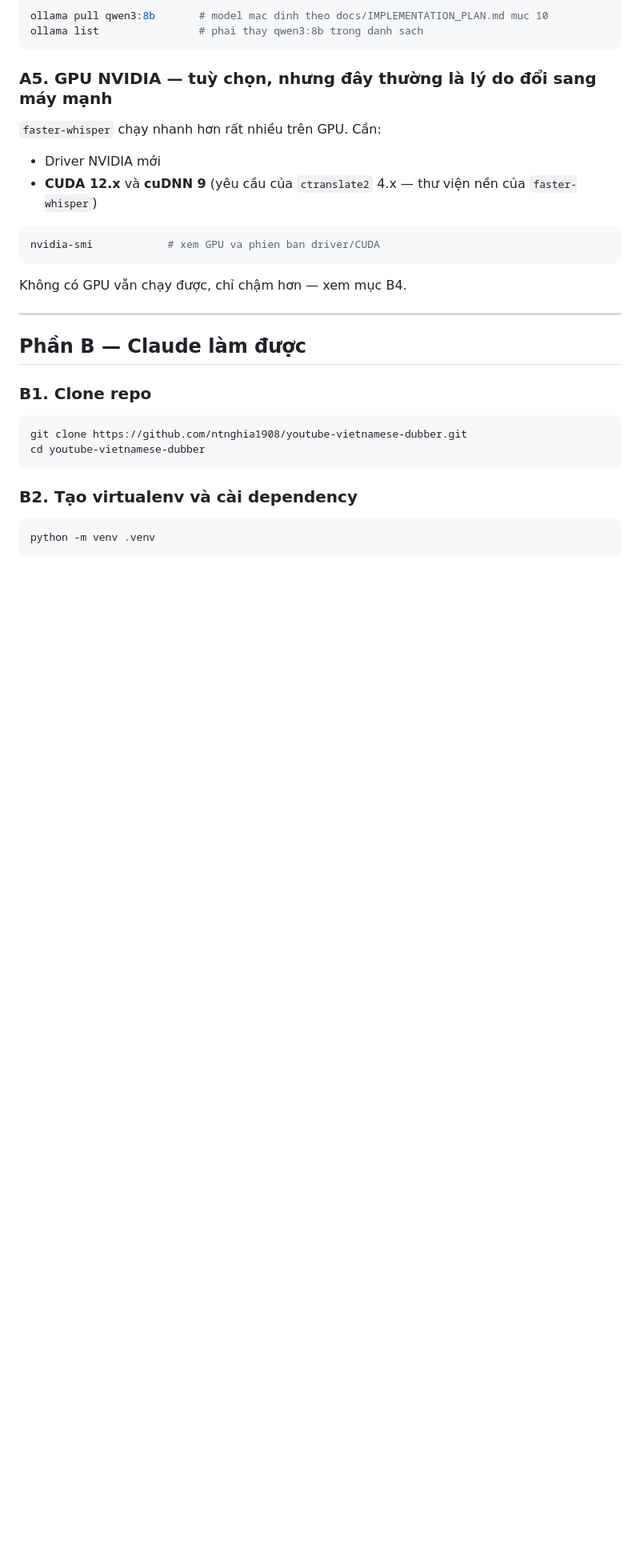
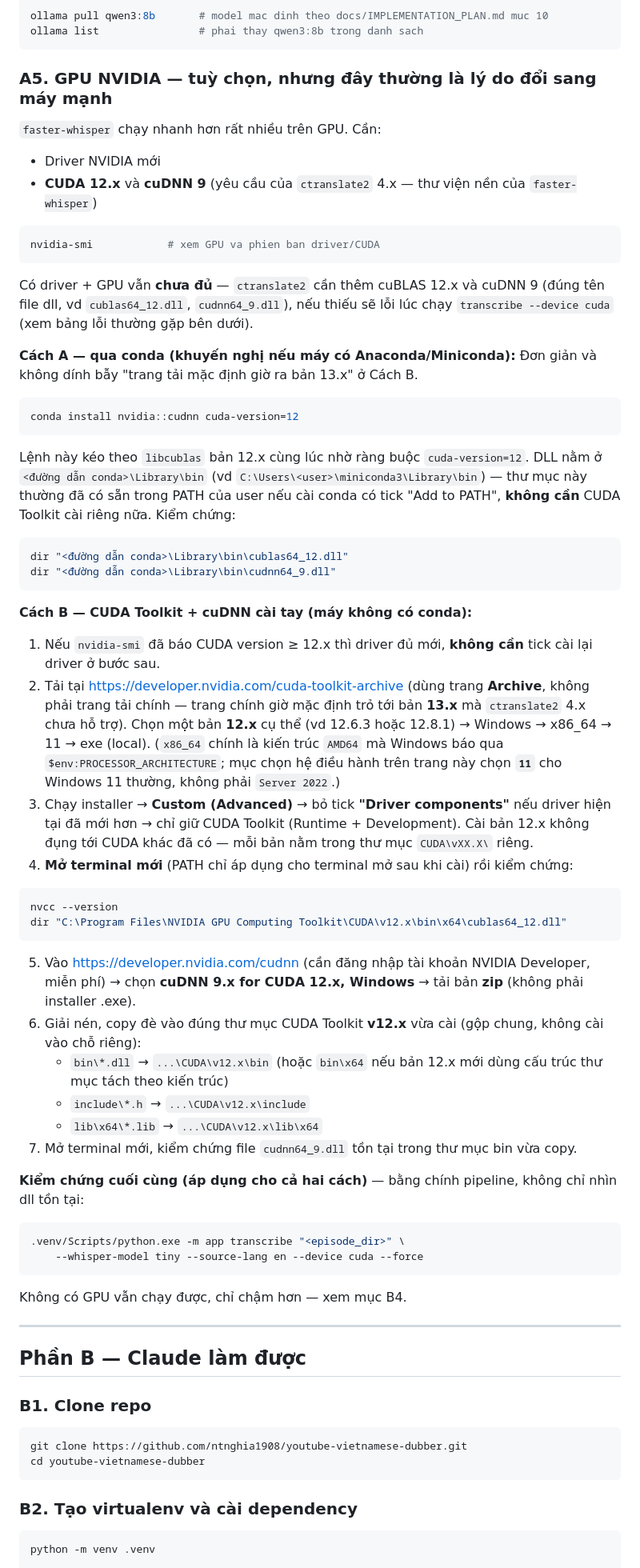
Before and after one commit to ntnghia1908/youtube-vietnamese-dubber, a Markdown page: docs/SETUP.md, the part around one of its changes. Shown at 80% size. GitHub-like rendering; blank space fills up the shorter version.

````diff
--- a/docs/SETUP.md
+++ b/docs/SETUP.md
@@ -74,6 +74,72 @@ ollama list                # phai thay qwen3:8b trong danh sach
 
 ```bash
 nvidia-smi            # xem GPU va phien ban driver/CUDA
+```
+
+Có driver + GPU vẫn **chưa đủ** — `ctranslate2` cần thêm cuBLAS 12.x và
+cuDNN 9 (đúng tên file dll, vd `cublas64_12.dll`, `cudnn64_9.dll`), nếu
+thiếu sẽ lỗi lúc chạy `transcribe --device cuda` (xem bảng lỗi thường gặp
+bên dưới).
+
+**Cách A — qua conda (khuyến nghị nếu máy có Anaconda/Miniconda):**
+Đơn giản và không dính bẫy "trang tải mặc định giờ ra bản 13.x" ở Cách B.
+
+```bash
+conda install nvidia::cudnn cuda-version=12
+```
+
+Lệnh này kéo theo `libcublas` bản 12.x cùng lúc nhờ ràng buộc
+`cuda-version=12`. DLL nằm ở `<đường dẫn conda>\Library\bin` (vd
+`C:\Users\<user>\miniconda3\Library\bin`) — thư mục này thường đã có sẵn
+trong PATH của user nếu cài conda có tick "Add to PATH", **không cần**
+CUDA Toolkit cài riêng nữa. Kiểm chứng:
+
+```bash
+dir "<đường dẫn conda>\Library\bin\cublas64_12.dll"
+dir "<đường dẫn conda>\Library\bin\cudnn64_9.dll"
+```
+
+**Cách B — CUDA Toolkit + cuDNN cài tay (máy không có conda):**
+
+1. Nếu `nvidia-smi` đã báo CUDA version ≥ 12.x thì driver đủ mới, **không
+   cần** tick cài lại driver ở bước sau.
+2. Tải tại <https://developer.nvidia.com/cuda-toolkit-archive> (dùng
+   trang **Archive**, không phải trang tải chính — trang chính giờ mặc
+   định trỏ tới bản **13.x** mà `ctranslate2` 4.x chưa hỗ trợ). Chọn một
+   bản **12.x** cụ thể (vd 12.6.3 hoặc 12.8.1) → Windows → x86_64 → 11 →
+   exe (local). (`x86_64` chính là kiến trúc `AMD64` mà Windows báo qua
+   `$env:PROCESSOR_ARCHITECTURE`; mục chọn hệ điều hành trên trang này
+   chọn **`11`** cho Windows 11 thường, không phải `Server 2022`.)
+3. Chạy installer → **Custom (Advanced)** → bỏ tick **"Driver
+   components"** nếu driver hiện tại đã mới hơn → chỉ giữ CUDA Toolkit
+   (Runtime + Development). Cài bản 12.x không đụng tới CUDA khác đã có —
+   mỗi bản nằm trong thư mục `CUDA\vXX.X\` riêng.
+4. **Mở terminal mới** (PATH chỉ áp dụng cho terminal mở sau khi cài) rồi
+   kiểm chứng:
+
+```bash
+nvcc --version
+dir "C:\Program Files\NVIDIA GPU Computing Toolkit\CUDA\v12.x\bin\x64\cublas64_12.dll"
+```
+
+5. Vào <https://developer.nvidia.com/cudnn> (cần đăng nhập tài khoản
+   NVIDIA Developer, miễn phí) → chọn **cuDNN 9.x for CUDA 12.x,
+   Windows** → tải bản **zip** (không phải installer .exe).
+6. Giải nén, copy đè vào đúng thư mục CUDA Toolkit **v12.x** vừa cài
+   (gộp chung, không cài vào chỗ riêng):
+   - `bin\*.dll` → `...\CUDA\v12.x\bin` (hoặc `bin\x64` nếu bản 12.x mới
+     dùng cấu trúc thư mục tách theo kiến trúc)
+   - `include\*.h` → `...\CUDA\v12.x\include`
+   - `lib\x64\*.lib` → `...\CUDA\v12.x\lib\x64`
+7. Mở terminal mới, kiểm chứng file `cudnn64_9.dll` tồn tại trong thư mục
+   bin vừa copy.
+
+**Kiểm chứng cuối cùng (áp dụng cho cả hai cách)** — bằng chính pipeline,
+không chỉ nhìn dll tồn tại:
+
+```bash
+.venv/Scripts/python.exe -m app transcribe "<episode_dir>" \
+    --whisper-model tiny --source-lang en --device cuda --force
 ```
 
 Không có GPU vẫn chạy được, chỉ chậm hơn — xem mục B4.
````
Also changed, not shown: other parts of docs/SETUP.md (+1 -1 lines).
